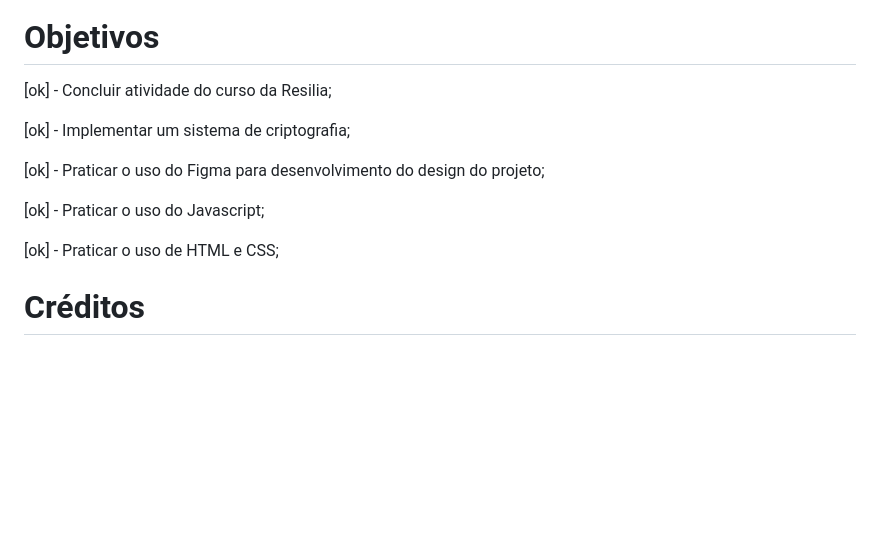
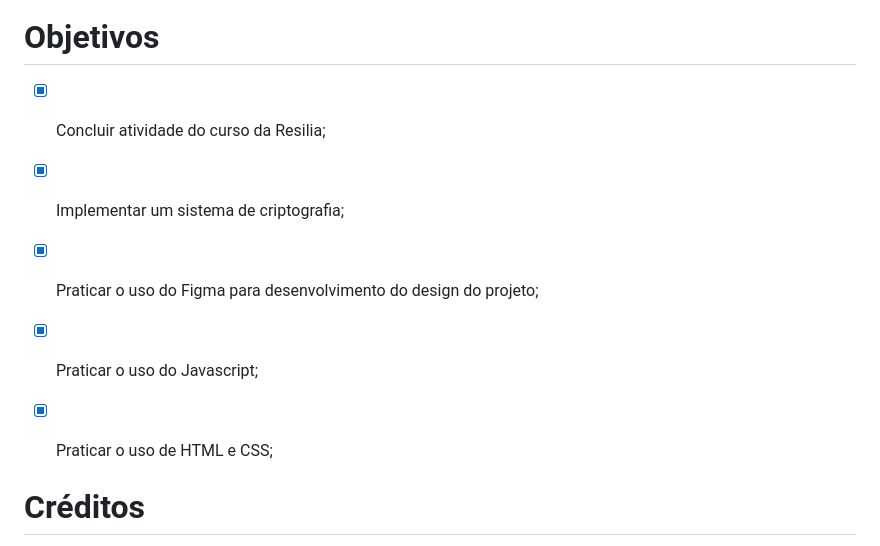
Before and after one commit to ArcenioSouza/Cripto-Mensagens, a Markdown page: README.md, the part around the change. GitHub-like rendering; blank space fills up the shorter version.

Commit message:
Organiza arquivos e pastas e atualiza o readme

```diff
--- a/README.md
+++ b/README.md
@@ -6,15 +6,15 @@ Esse projeto consiste em um website onde os usuários podem criptografar suas me
 
 # Objetivos
 
-[ok] - Concluir atividade do curso da Resilia;
+- [x] Concluir atividade do curso da Resilia;
 
-[ok] - Implementar um sistema de criptografia;
+- [x] Implementar um sistema de criptografia;
 
-[ok] - Praticar o uso do Figma para desenvolvimento do design do projeto;
+- [x] Praticar o uso do Figma para desenvolvimento do design do projeto;
 
-[ok] - Praticar o uso do Javascript;
+- [x] Praticar o uso do Javascript;
 
-[ok] - Praticar o uso de HTML e CSS;
+- [x] Praticar o uso de HTML e CSS;
 
 # Créditos
 
```
Also changed, not shown: src/assets/img/image-title.png (added), src/assets/img/logos_telegram.png (added), src/assets/img/logos_twitter.png (added), src/assets/img/logos_whatsapp.png (added), src/assets/img/projetoFigma.PNG (added), 4 other files.
